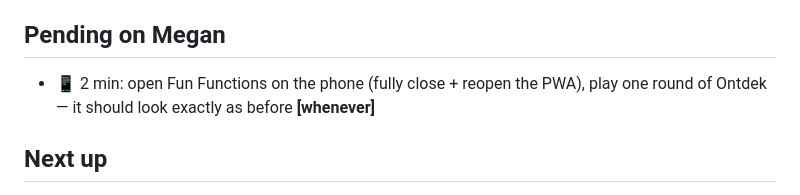
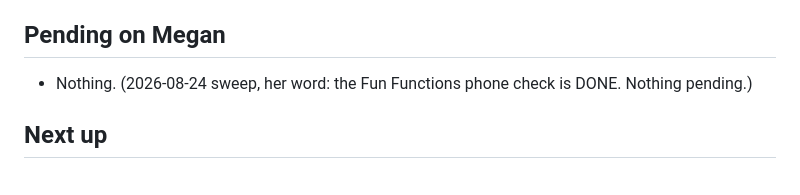
Before and after one commit to megzieberr/graph-quest, a Markdown page: PROJECT-STATUS.md, the part around the change. Rendered like a GitHub page.

Commit message:
Pending sweep 2026-08-24: clear done + killed items
Weekly cross-project sweep, all changes on her word this session.

Co-Authored-By: Claude Opus 5 (1M context) <noreply@anthropic.com>

```diff
--- a/PROJECT-STATUS.md
+++ b/PROJECT-STATUS.md
@@ -681,9 +681,8 @@ OUTRANKS the design docs** — her own board pages plus every ruling from the re
   disappointing — the whole idea was to put it as a round in blipwork".
 
 ## Pending on Megan
+- Nothing. (2026-08-24 sweep, her word: the Fun Functions phone check is DONE. Nothing pending.)
 
-- 📱 2 min: open Fun Functions on the phone (fully close + reopen the PWA), play one
-  round of Ontdek — it should look exactly as before **[whenever]**
 
 ## Next up
 
```
